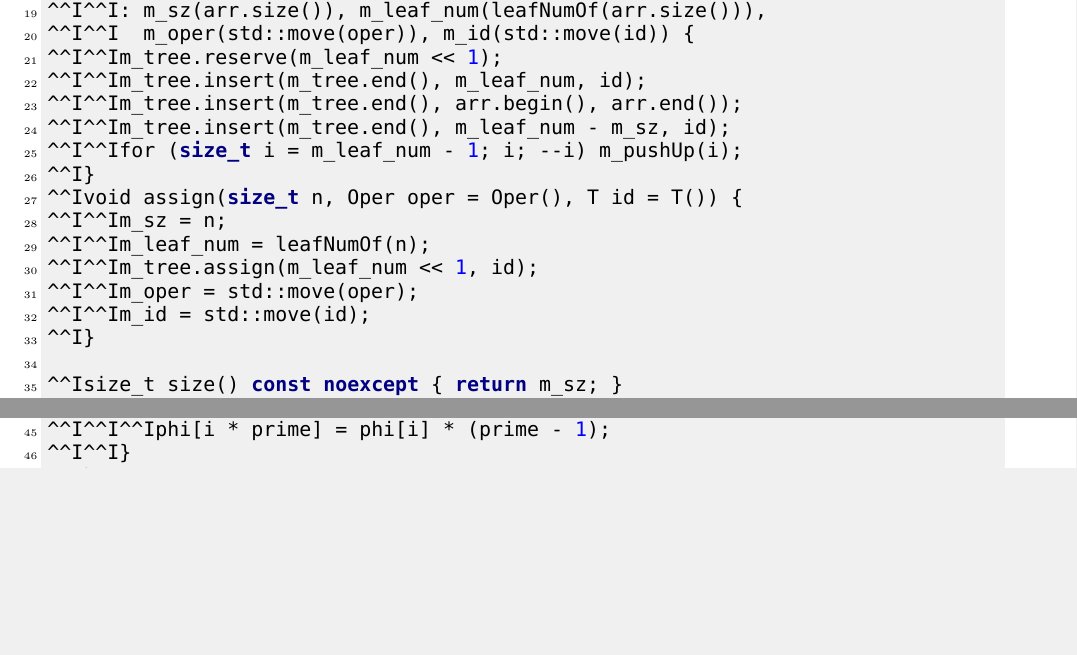
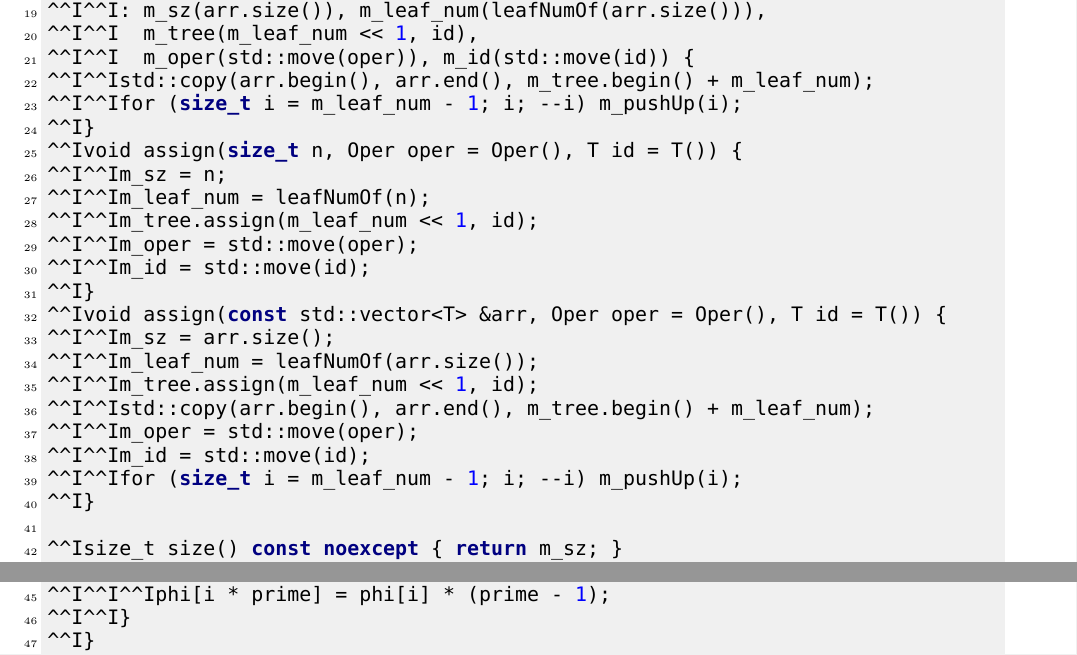
Before and after one commit to Joyce-Peng-GitHub/Templates, a LaTeX document (templates.tex): two parts of pages 14 and 20 of 43 before the commit and two parts of pages 14 and 21 of 43 after it, joined at a grey line, cut so that both start at the same text, the shorter picture padded with empty space. Compiled offline with XeLaTeX; a missing font is replaced by an installed copy or a similar font.

Commit message:
Optimize construction. Add `assign` from `const std::vector<T> &`.

```diff
--- a/templates.tex
+++ b/templates.tex
@@ -743,11 +743,9 @@ public:
 	explicit ZkwSegTree(const std::vector<T> &arr,
 						Oper oper = Oper(), T id = T())
 		: m_sz(arr.size()), m_leaf_num(leafNumOf(arr.size())),
+		  m_tree(m_leaf_num << 1, id),
 		  m_oper(std::move(oper)), m_id(std::move(id)) {
-		m_tree.reserve(m_leaf_num << 1);
-		m_tree.insert(m_tree.end(), m_leaf_num, id);
-		m_tree.insert(m_tree.end(), arr.begin(), arr.end());
-		m_tree.insert(m_tree.end(), m_leaf_num - m_sz, id);
+		std::copy(arr.begin(), arr.end(), m_tree.begin() + m_leaf_num);
 		for (size_t i = m_leaf_num - 1; i; --i) m_pushUp(i);
 	}
 	void assign(size_t n, Oper oper = Oper(), T id = T()) {
@@ -756,6 +754,15 @@ public:
 		m_tree.assign(m_leaf_num << 1, id);
 		m_oper = std::move(oper);
 		m_id = std::move(id);
+	}
+	void assign(const std::vector<T> &arr, Oper oper = Oper(), T id = T()) {
+		m_sz = arr.size();
+		m_leaf_num = leafNumOf(arr.size());
+		m_tree.assign(m_leaf_num << 1, id);
+		std::copy(arr.begin(), arr.end(), m_tree.begin() + m_leaf_num);
+		m_oper = std::move(oper);
+		m_id = std::move(id);
+		for (size_t i = m_leaf_num - 1; i; --i) m_pushUp(i);
 	}
 
 	size_t size() const noexcept { return m_sz; }
```
Also changed, not shown: 1 other file.
